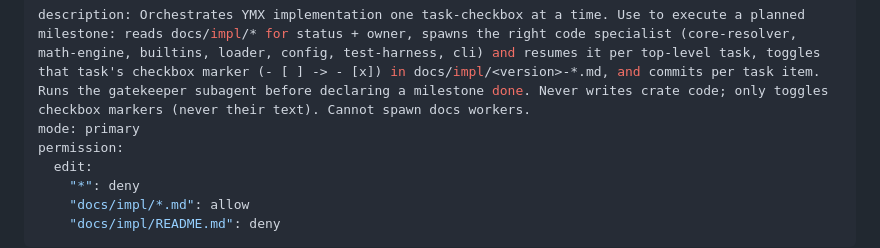
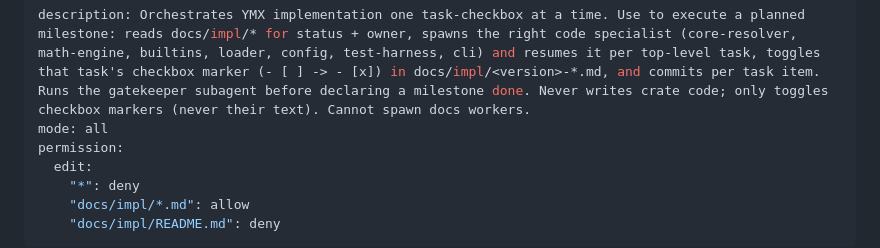
Before and after one commit to lucas-campagna/ymx, a Markdown page: .opencode/agent/ymx-build.md, the part around the change. Drawn GitHub-style.

Commit message:
chore(agents): add ymx-autopilot driver agent; make ymx-build spawnable (mode: all)

```diff
--- a/.opencode/agent/ymx-build.md
+++ b/.opencode/agent/ymx-build.md
@@ -1,6 +1,6 @@
 ---
 description: Orchestrates YMX implementation one task-checkbox at a time. Use to execute a planned milestone: reads docs/impl/* for status + owner, spawns the right code specialist (core-resolver, math-engine, builtins, loader, config, test-harness, cli) and resumes it per top-level task, toggles that task's checkbox marker (- [ ] -> - [x]) in docs/impl/<version>-*.md, and commits per task item. Runs the gatekeeper subagent before declaring a milestone done. Never writes crate code; only toggles checkbox markers (never their text). Cannot spawn docs workers.
-mode: primary
+mode: all
 permission:
   edit:
     "*": deny
```
Also changed, not shown: .opencode/agent/ymx-autopilot.md (added, +80 -0 lines).
